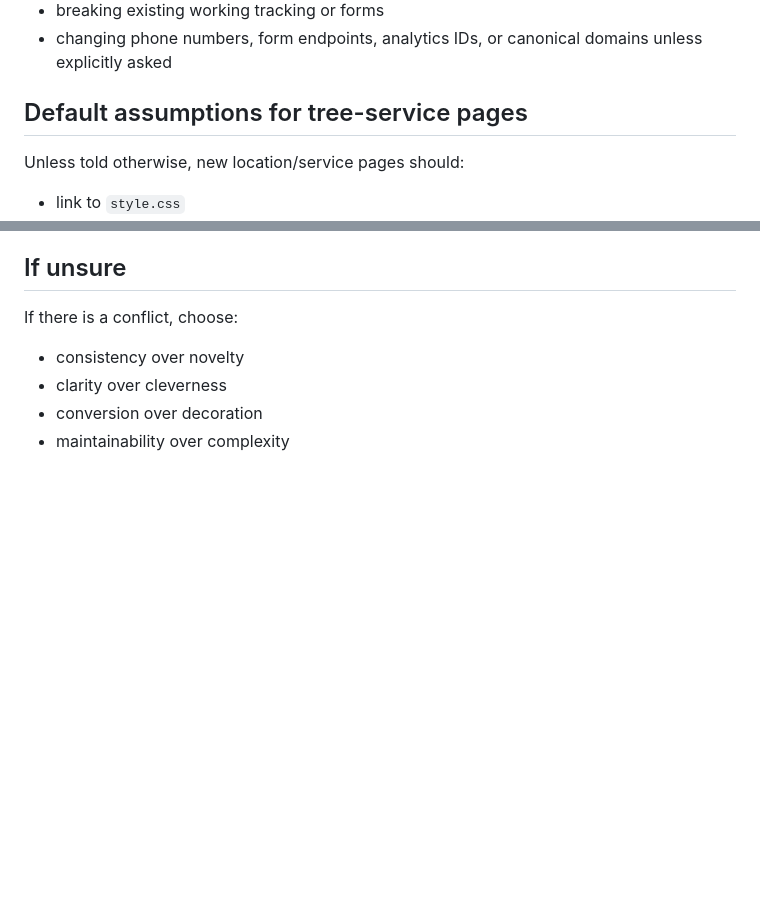
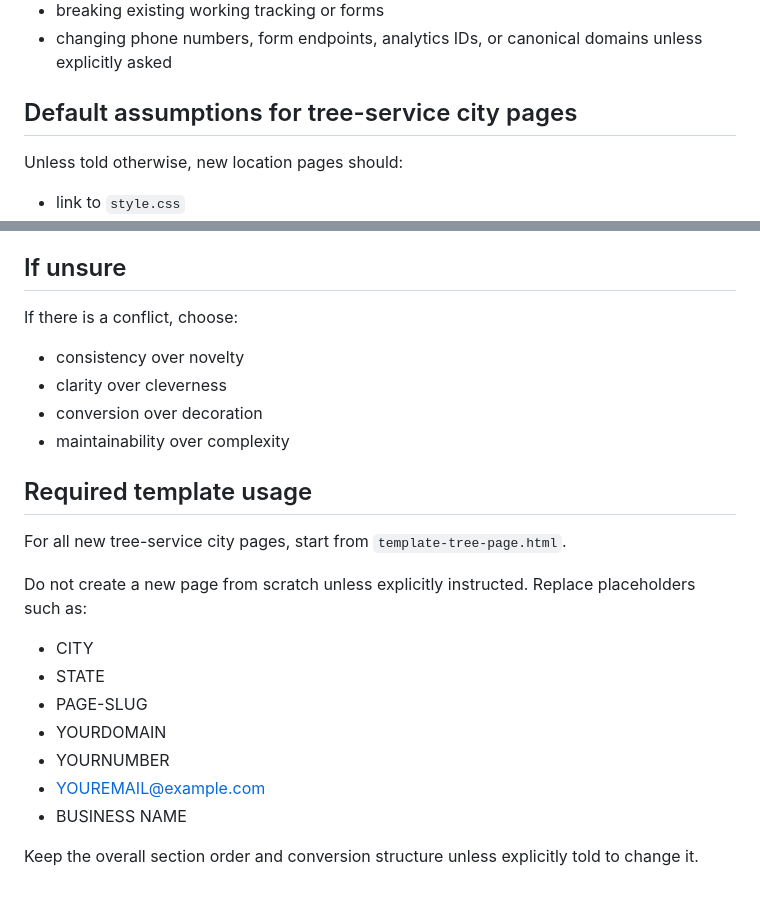
Before and after one commit to shelialynn304/wheelingtreeremoval, a Markdown page: AGENTS.md, 2 parts joined by grey strips. GitHub-like rendering; blank space fills up the shorter version.

```diff
--- a/AGENTS.md
+++ b/AGENTS.md
@@ -221,8 +221,8 @@ In order of priority:
 - breaking existing working tracking or forms
 - changing phone numbers, form endpoints, analytics IDs, or canonical domains unless explicitly asked
 
-## Default assumptions for tree-service pages
-Unless told otherwise, new location/service pages should:
+## Default assumptions for tree-service city pages
+Unless told otherwise, new location pages should:
 - link to `style.css`
 - use the standard site nav
 - include a phone CTA near the hero
@@ -237,3 +237,18 @@ If there is a conflict, choose:
 - clarity over cleverness
 - conversion over decoration
 - maintainability over complexity
+
+## Required template usage
+For all new tree-service city pages, start from `template-tree-page.html`.
+
+Do not create a new page from scratch unless explicitly instructed.
+Replace placeholders such as:
+- CITY
+- STATE
+- PAGE-SLUG
+- YOURDOMAIN
+- YOURNUMBER
+- YOUREMAIL@example.com
+- BUSINESS NAME
+
+Keep the overall section order and conversion structure unless explicitly told to change it.
```
